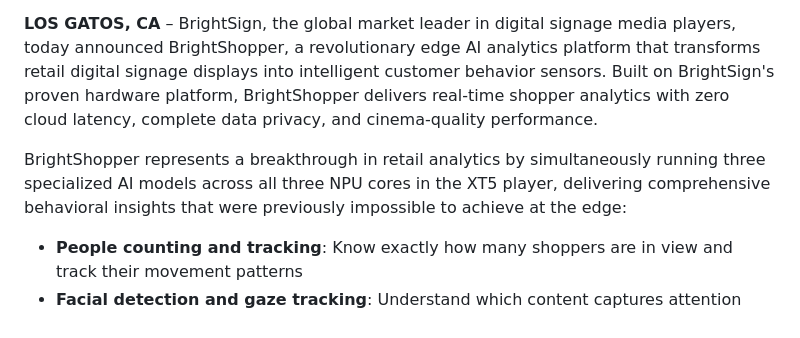
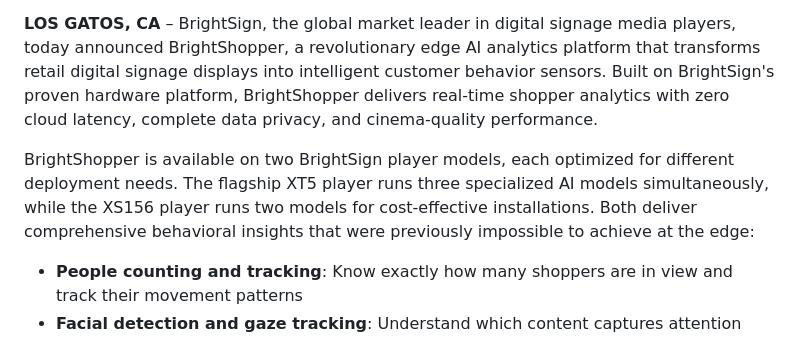
Before and after one commit to brightsign/argus-audience-measurement-extension, a Markdown page: docs/shopper-data-faq.md, the part around the change. GitHub-like rendering.

Commit message:
interim commit

```diff
--- a/docs/shopper-data-faq.md
+++ b/docs/shopper-data-faq.md
@@ -13,7 +13,7 @@
 
 **LOS GATOS, CA** – BrightSign, the global market leader in digital signage media players, today announced BrightShopper, a revolutionary edge AI analytics platform that transforms retail digital signage displays into intelligent customer behavior sensors. Built on BrightSign's proven hardware platform, BrightShopper delivers real-time shopper analytics with zero cloud latency, complete data privacy, and cinema-quality performance.
 
-BrightShopper represents a breakthrough in retail analytics by simultaneously running three specialized AI models across all three NPU cores in the XT5 player, delivering comprehensive behavioral insights that were previously impossible to achieve at the edge:
+BrightShopper is available on two BrightSign player models, each optimized for different deployment needs. The flagship XT5 player runs three specialized AI models simultaneously, while the XS156 player runs two models for cost-effective installations. Both deliver comprehensive behavioral insights that were previously impossible to achieve at the edge:
 
 - **People counting and tracking**: Know exactly how many shoppers are in view and track their movement patterns
 - **Facial detection and gaze tracking**: Understand which content captures attention and for how long
```
